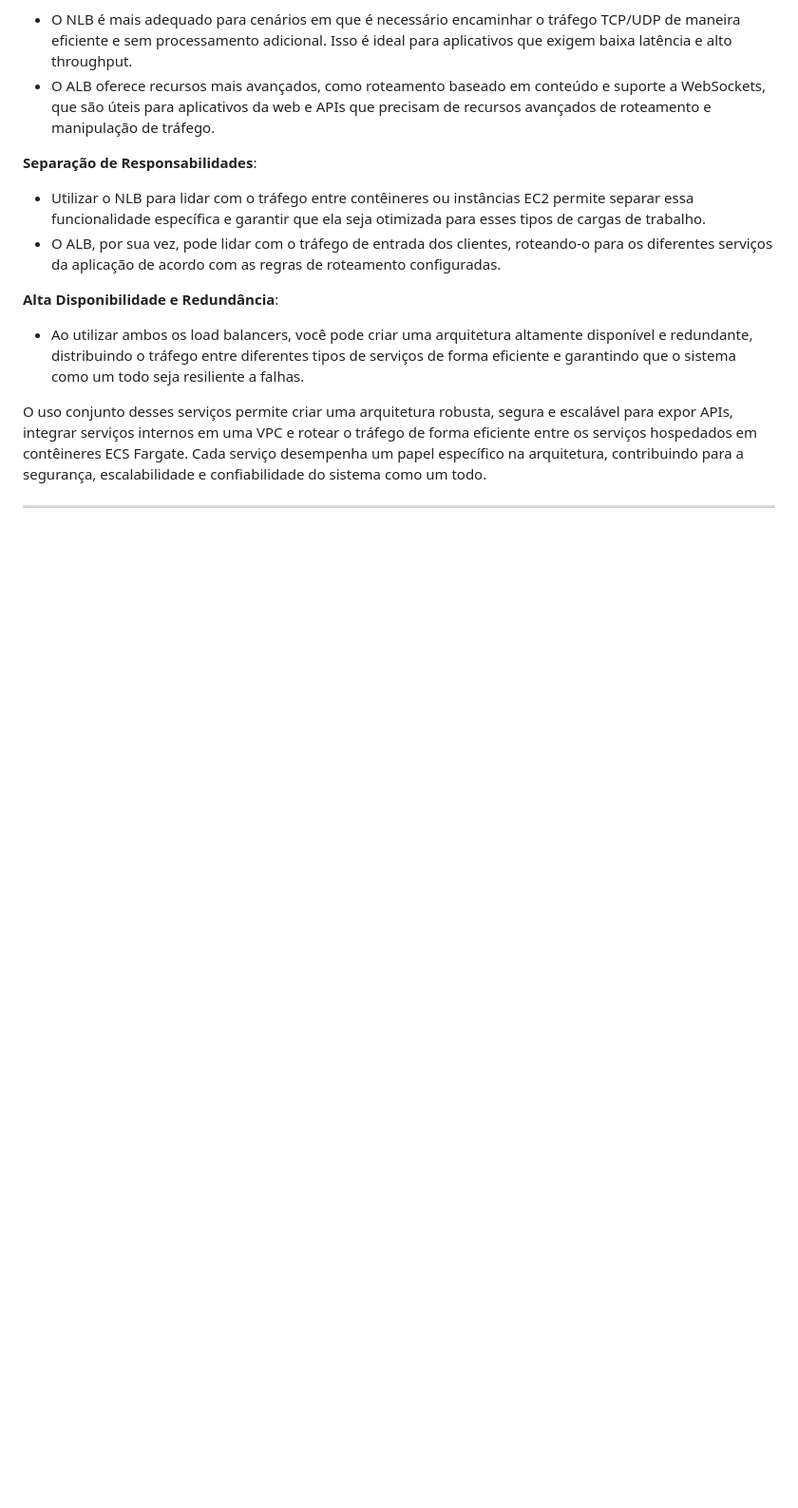
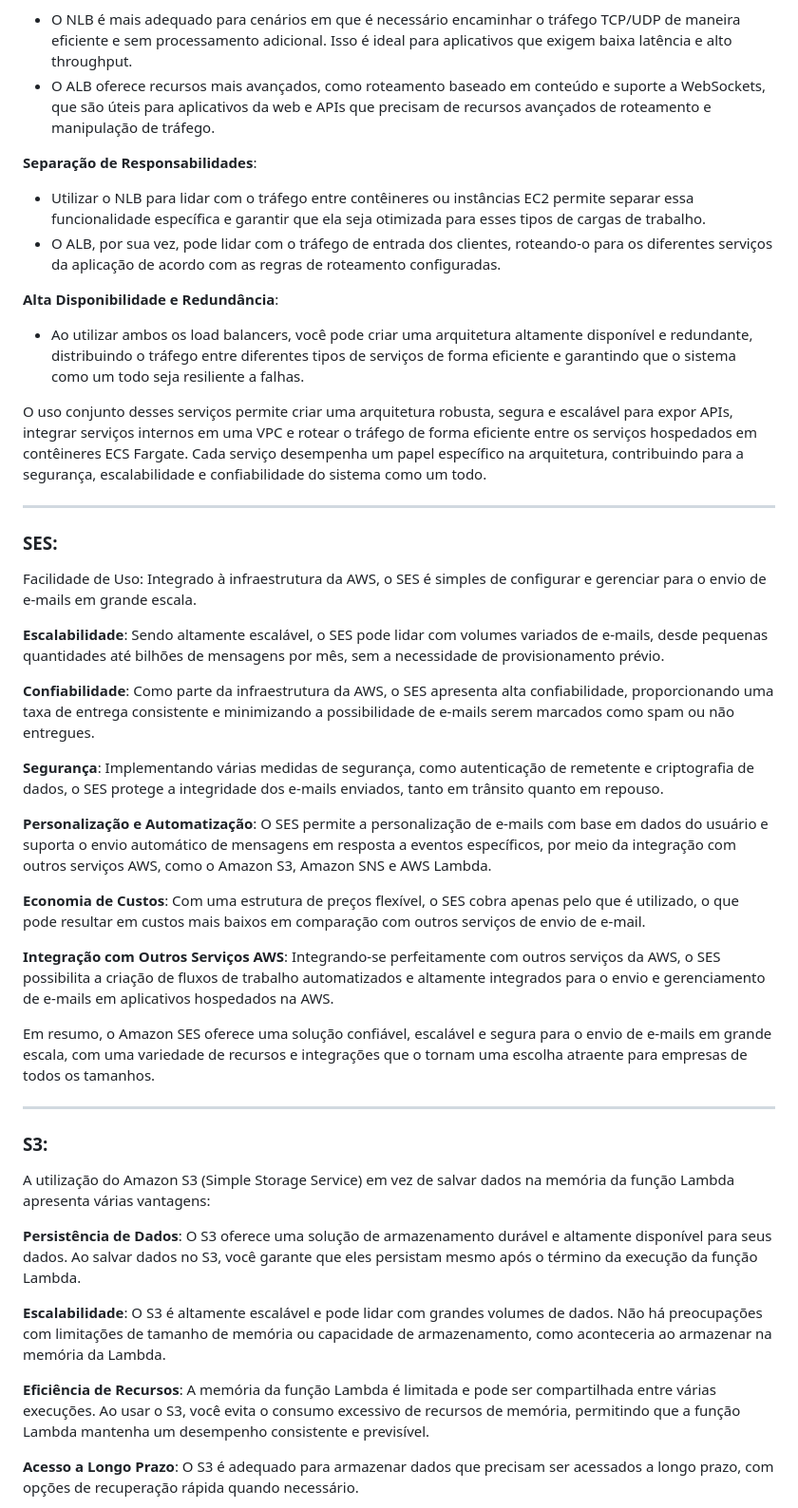
Before and after one commit to FIAP-HACKATON/work-register-hours, a Markdown page: README.md, the part around one of its changes. Shown at 95% size. GitHub-like rendering; blank space fills up the shorter version.

```diff
--- a/README.md
+++ b/README.md
@@ -126,3 +126,32 @@ Optamos por utilizar o NLB E O ALB juntos pelas seguintes razões:
 O uso conjunto desses serviços permite criar uma arquitetura robusta, segura e escalável para expor APIs, integrar serviços internos em uma VPC e rotear o tráfego de forma eficiente entre os serviços hospedados em contêineres ECS Fargate. Cada serviço desempenha um papel específico na arquitetura, contribuindo para a segurança, escalabilidade e confiabilidade do sistema como um todo.
 
 ----------------------------------------------------------------
+### SES:
+Facilidade de Uso: Integrado à infraestrutura da AWS, o SES é simples de configurar e gerenciar para o envio de e-mails em grande escala.
+
+**Escalabilidade**: Sendo altamente escalável, o SES pode lidar com volumes variados de e-mails, desde pequenas quantidades até bilhões de mensagens por mês, sem a necessidade de provisionamento prévio.
+
+**Confiabilidade**: Como parte da infraestrutura da AWS, o SES apresenta alta confiabilidade, proporcionando uma taxa de entrega consistente e minimizando a possibilidade de e-mails serem marcados como spam ou não entregues.
+
+**Segurança**: Implementando várias medidas de segurança, como autenticação de remetente e criptografia de dados, o SES protege a integridade dos e-mails enviados, tanto em trânsito quanto em repouso.
+
+**Personalização e Automatização**: O SES permite a personalização de e-mails com base em dados do usuário e suporta o envio automático de mensagens em resposta a eventos específicos, por meio da integração com outros serviços AWS, como o Amazon S3, Amazon SNS e AWS Lambda.
+
+**Economia de Custos**: Com uma estrutura de preços flexível, o SES cobra apenas pelo que é utilizado, o que pode resultar em custos mais baixos em comparação com outros serviços de envio de e-mail.
+
+**Integração com Outros Serviços AWS**: Integrando-se perfeitamente com outros serviços da AWS, o SES possibilita a criação de fluxos de trabalho automatizados e altamente integrados para o envio e gerenciamento de e-mails em aplicativos hospedados na AWS.
+
+Em resumo, o Amazon SES oferece uma solução confiável, escalável e segura para o envio de e-mails em grande escala, com uma variedade de recursos e integrações que o tornam uma escolha atraente para empresas de todos os tamanhos.
+
+----------------------------------------------------------------
+### S3:
+A utilização do Amazon S3 (Simple Storage Service) em vez de salvar dados na memória da função Lambda apresenta várias vantagens:
+
+**Persistência de Dados**: O S3 oferece uma solução de armazenamento durável e altamente disponível para seus dados. Ao salvar dados no S3, você garante que eles persistam mesmo após o término da execução da função Lambda.
+
+**Escalabilidade**: O S3 é altamente escalável e pode lidar com grandes volumes de dados. Não há preocupações com limitações de tamanho de memória ou capacidade de armazenamento, como aconteceria ao armazenar na memória da Lambda.
+
+**Eficiência de Recursos**: A memória da função Lambda é limitada e pode ser compartilhada entre várias execuções. Ao usar o S3, você evita o consumo excessivo de recursos de memória, permitindo que a função Lambda mantenha um desempenho consistente e previsível.
+
+**Acesso a Longo Prazo**: O S3 é adequado para armazenar dados que precisam ser acessados a longo prazo, com opções de recuperação rápida quando necessário.
+
```
Also changed, not shown: other parts of README.md (+11 -0 lines).
